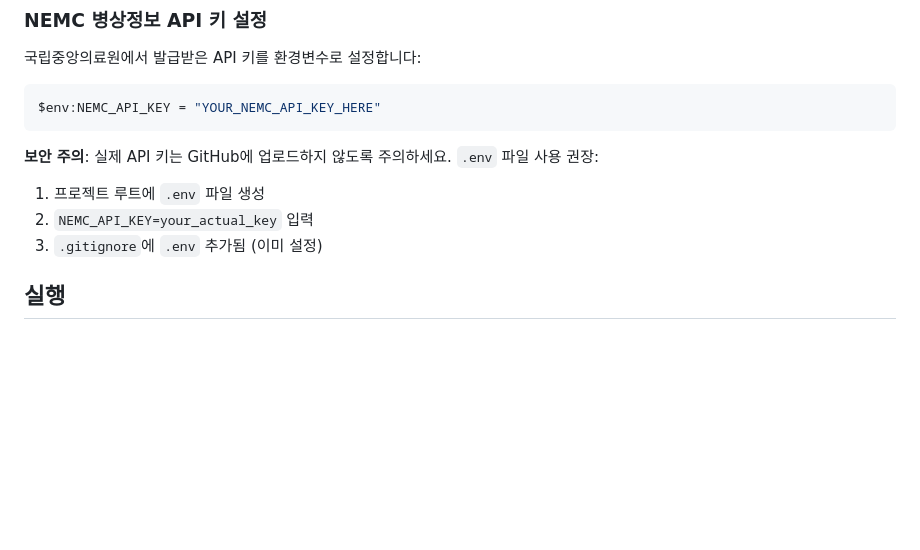
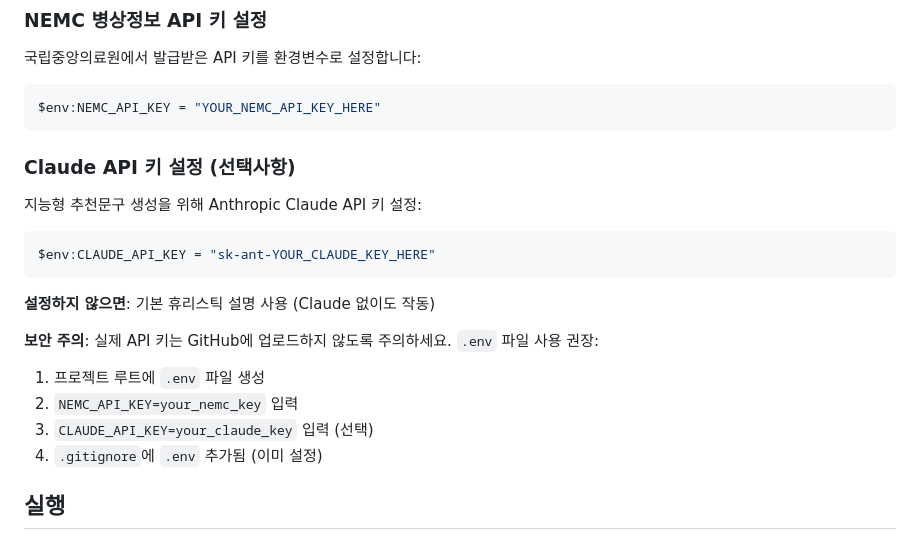
Before and after one commit to 01084607801a-png/TRIAGE-1, a Markdown page: README.md, the part around one of its changes. Drawn GitHub-style; blank space fills up the shorter version.

````diff
--- a/README.md
+++ b/README.md
@@ -25,10 +25,21 @@ pip install -r requirements.txt
 $env:NEMC_API_KEY = "YOUR_NEMC_API_KEY_HERE"
 ```
 
+### Claude API 키 설정 (선택사항)
+
+지능형 추천문구 생성을 위해 Anthropic Claude API 키 설정:
+
+```powershell
+$env:CLAUDE_API_KEY = "sk-ant-YOUR_CLAUDE_KEY_HERE"
+```
+
+**설정하지 않으면**: 기본 휴리스틱 설명 사용 (Claude 없이도 작동)
+
 **보안 주의**: 실제 API 키는 GitHub에 업로드하지 않도록 주의하세요. `.env` 파일 사용 권장:
 1. 프로젝트 루트에 `.env` 파일 생성
-2. `NEMC_API_KEY=your_actual_key` 입력
-3. `.gitignore`에 `.env` 추가됨 (이미 설정)
+2. `NEMC_API_KEY=your_nemc_key` 입력
+3. `CLAUDE_API_KEY=your_claude_key` 입력 (선택)
+4. `.gitignore`에 `.env` 추가됨 (이미 설정)
 
 ## 실행
 
````
Also changed, not shown: other parts of README.md (+38 -23 lines).
